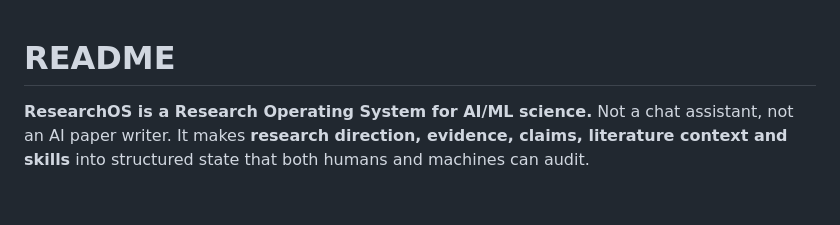
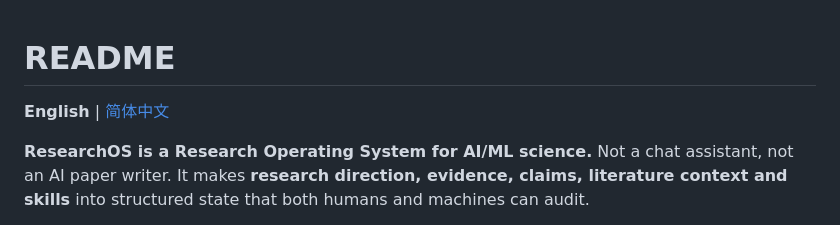
Before and after one commit to JayCRL/ResearchOS, a Markdown page: README.md, the part around the change. Drawn GitHub-style; blank space fills up the shorter version.

Commit message:
Link the Chinese README from the English README

```diff
--- a/README.md
+++ b/README.md
@@ -1,4 +1,6 @@
 # README
+
+**English** | [简体中文](README.zh-CN.md)
 
 **ResearchOS is a Research Operating System for AI/ML science.** Not a chat assistant, not an AI paper
 writer. It makes **research direction, evidence, claims, literature context and skills** into structured
```
